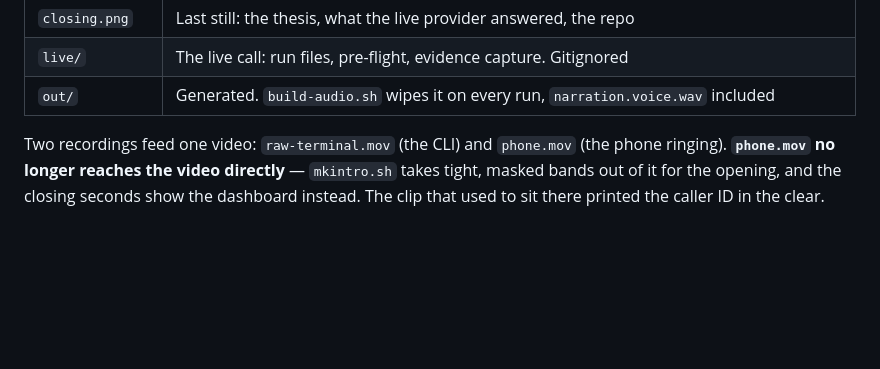
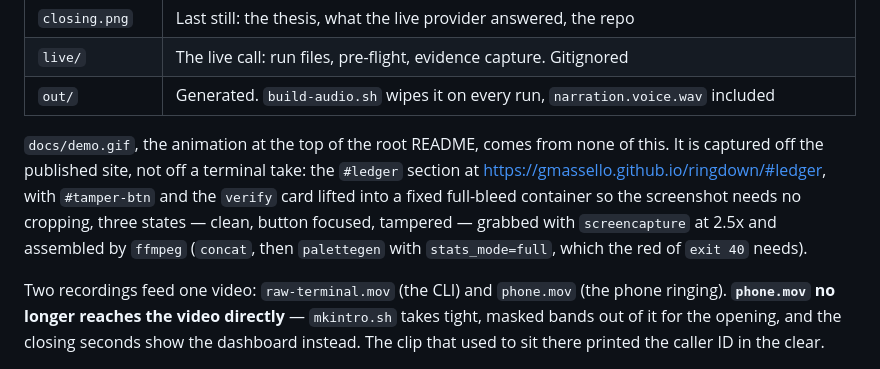
Before and after one commit to gmassello/ringdown, a Markdown page: video/README.md, the part around the change. Rendered like a GitHub page; blank space fills up the shorter version.

```diff
--- a/video/README.md
+++ b/video/README.md
@@ -16,6 +16,13 @@ live in `~/.claude/skills/personal-record-video/scripts/`.
 | `closing.png` | Last still: the thesis, what the live provider answered, the repo |
 | `live/` | The live call: run files, pre-flight, evidence capture. Gitignored |
 | `out/` | Generated. `build-audio.sh` wipes it on every run, `narration.voice.wav` included |
+
+`docs/demo.gif`, the animation at the top of the root README, comes from none of this. It is
+captured off the published site, not off a terminal take: the `#ledger` section at
+<https://gmassello.github.io/ringdown/#ledger>, with `#tamper-btn` and the `verify` card lifted
+into a fixed full-bleed container so the screenshot needs no cropping, three states — clean,
+button focused, tampered — grabbed with `screencapture` at 2.5x and assembled by `ffmpeg`
+(`concat`, then `palettegen` with `stats_mode=full`, which the red of `exit 40` needs).
 
 Two recordings feed one video: `raw-terminal.mov` (the CLI) and `phone.mov` (the phone
 ringing). **`phone.mov` no longer reaches the video directly** — `mkintro.sh` takes tight,
```
Also changed, not shown: CHANGELOG.md (+6 -0 lines), README.md (+7 -2 lines), docs/demo.gif.
